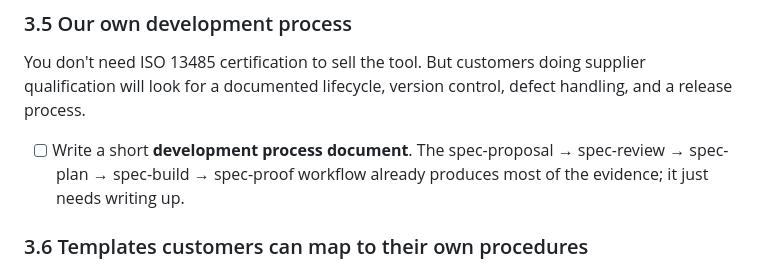
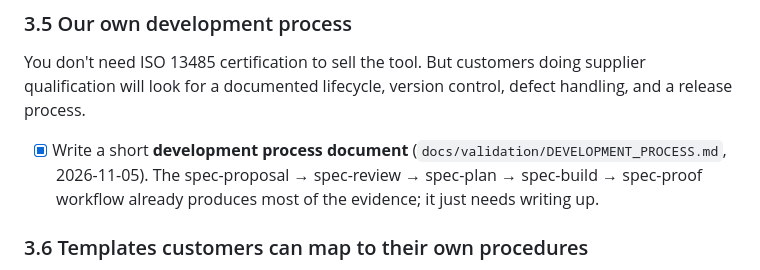
Before and after one commit to rioffe/speccheck, a Markdown page: docs/plans/ISO13485_READINESS_PLAN.md, the part around the change. GitHub-like rendering.

```diff
--- a/docs/plans/ISO13485_READINESS_PLAN.md
+++ b/docs/plans/ISO13485_READINESS_PLAN.md
@@ -101,7 +101,7 @@ The judge is non-deterministic, depends on the network, and the model can drift.
 You don't need ISO 13485 certification to sell the tool. But customers doing supplier qualification
 will look for a documented lifecycle, version control, defect handling, and a release process.
 
-- [ ] Write a short **development process document**. The spec-proposal → spec-review → spec-plan →
+- [x] Write a short **development process document** (`docs/validation/DEVELOPMENT_PROCESS.md`, 2026-11-05). The spec-proposal → spec-review → spec-plan →
   spec-build → spec-proof workflow already produces most of the evidence; it just needs writing up.
 
 ### 3.6 Templates customers can map to their own procedures
```
Also changed, not shown: docs/validation/DEVELOPMENT_PROCESS.md (added, +177 -0 lines).
